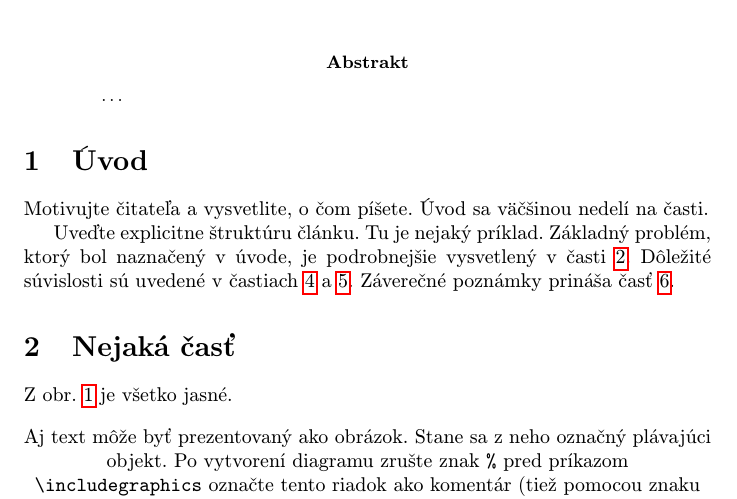
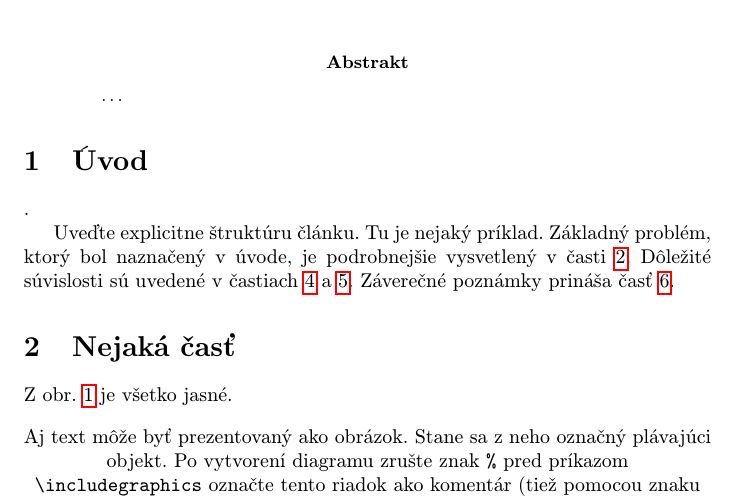
Before and after one commit to xcupra/CAPTCHA, a LaTeX paper (CAPTCHA.tex): part of page 1 of 2, cut so that both start at the same text. Compiled offline with pdfLaTeX.

Commit message:
vrátenie s do predchádzajúcej

```diff
--- a/CAPTCHA.tex
+++ b/CAPTCHA.tex
@@ -38,8 +38,7 @@
 
 
 \section{Úvod}
-
-Motivujte čitateľa a vysvetlite, o čom píšete. Úvod sa väčšinou nedelí na časti.
+.
 
 Uveďte explicitne štruktúru článku. Tu je nejaký príklad.
 Základný problém, ktorý bol naznačený v úvode, je podrobnejšie vysvetlený v časti~\ref{nejaka}.
```
